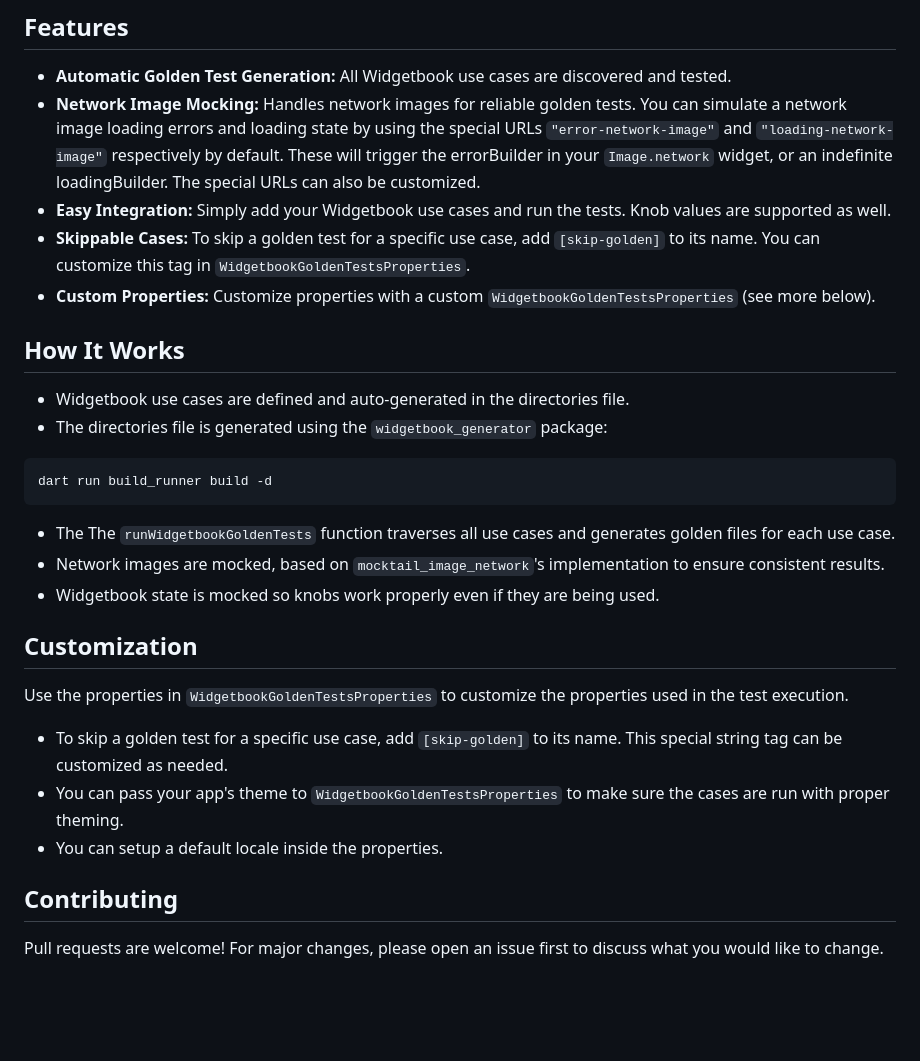
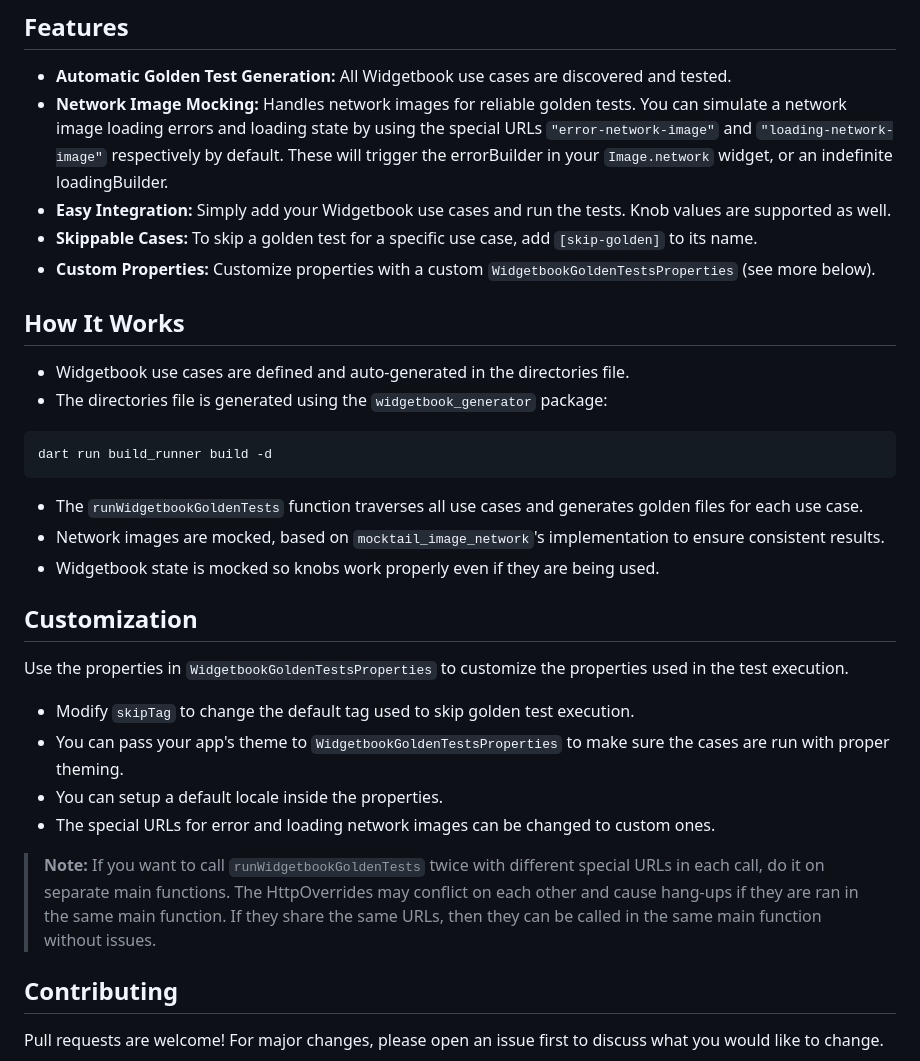
Before and after one commit to lual98/widgetbook_golden_test, a Markdown page: README.md, the part around the change. Rendered like a GitHub page; blank space fills up the shorter version.

Commit message:
Improve readme

````diff
--- a/README.md
+++ b/README.md
@@ -25,9 +25,9 @@ void main() {
 
 ## Features
 - **Automatic Golden Test Generation:** All Widgetbook use cases are discovered and tested.
-- **Network Image Mocking:** Handles network images for reliable golden tests. You can simulate a network image loading errors and loading state by using the special URLs `"error-network-image"` and `"loading-network-image"` respectively by default. These will trigger the errorBuilder in your `Image.network` widget, or an indefinite loadingBuilder. The special URLs can also be customized.
+- **Network Image Mocking:** Handles network images for reliable golden tests. You can simulate a network image loading errors and loading state by using the special URLs `"error-network-image"` and `"loading-network-image"` respectively by default. These will trigger the errorBuilder in your `Image.network` widget, or an indefinite loadingBuilder.
 - **Easy Integration:** Simply add your Widgetbook use cases and run the tests. Knob values are supported as well.
-- **Skippable Cases:** To skip a golden test for a specific use case, add `[skip-golden]` to its name. You can customize this tag in `WidgetbookGoldenTestsProperties`.
+- **Skippable Cases:** To skip a golden test for a specific use case, add `[skip-golden]` to its name.
 - **Custom Properties:** Customize properties with a custom `WidgetbookGoldenTestsProperties` (see more below).
 
 ## How It Works
@@ -36,15 +36,17 @@ void main() {
 ```bash
 dart run build_runner build -d
 ```
-- The The `runWidgetbookGoldenTests` function traverses all use cases and generates golden files for each use case.
+- The `runWidgetbookGoldenTests` function traverses all use cases and generates golden files for each use case.
 - Network images are mocked, based on `mocktail_image_network`'s implementation to ensure consistent results.
 - Widgetbook state is mocked so knobs work properly even if they are being used.
 
 ## Customization
 Use the properties in `WidgetbookGoldenTestsProperties` to customize the properties used in the test execution.
-- To skip a golden test for a specific use case, add `[skip-golden]` to its name. This special string tag can be customized as needed.
+- Modify `skipTag` to change the default tag used to skip golden test execution.
 - You can pass your app's theme to `WidgetbookGoldenTestsProperties` to make sure the cases are run with proper theming.
 - You can setup a default locale inside the properties.
+- The special URLs for error and loading network images can be changed to custom ones.
+> **Note:** If you want to call `runWidgetbookGoldenTests` twice with different special URLs in each call, do it on separate main functions. The HttpOverrides may conflict on each other and cause hang-ups if they are ran in the same main function. If they share the same URLs, then they can be called in the same main function without issues.
 
 ## Contributing
 Pull requests are welcome! For major changes, please open an issue first to discuss what you would like to change.
````
